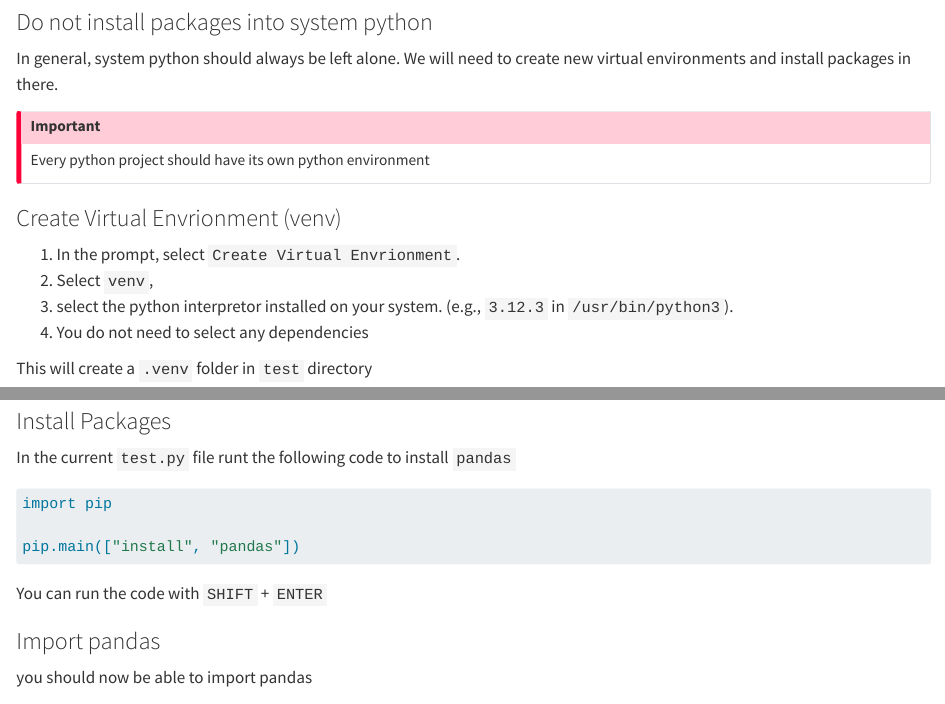
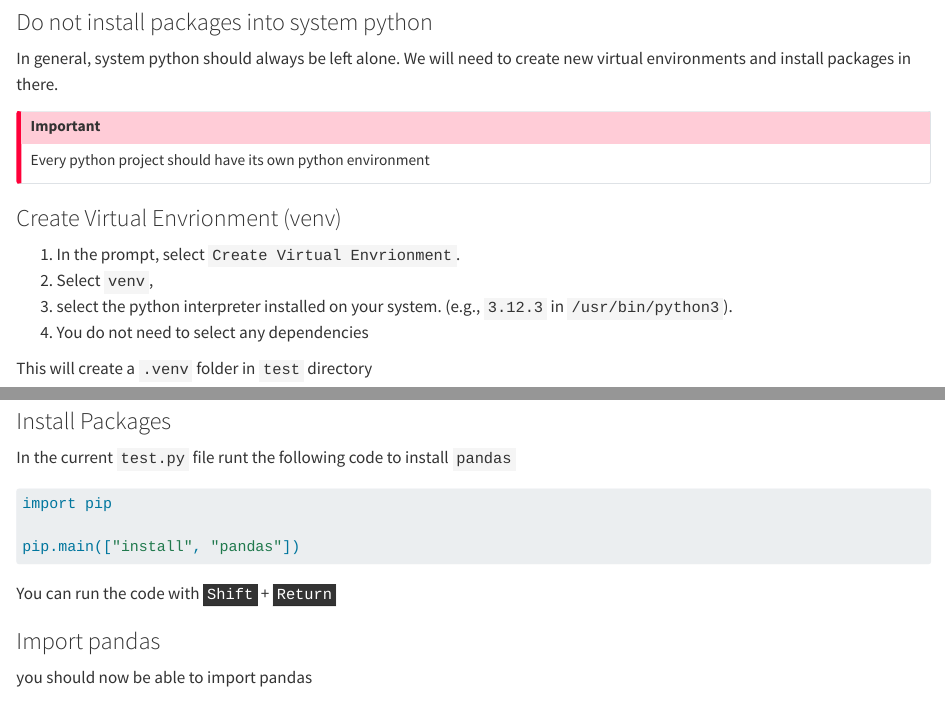
Before and after one commit to chendaniely/workbench_python_no_terminal, a Quarto document (vscode/README.qmd): the page in a window 1100 px wide, from 2220 px down, and a second part further down, joined at a grey line. Rendered offline with R 4.5, knitr and Pandoc in place of Quarto, with nearby package versions; drawn as R Markdown's standard HTML page in place of the format the file asks for.

Commit message:
vscode typo and kbd tags

````diff
--- a/vscode/README.qmd
+++ b/vscode/README.qmd
@@ -74,7 +74,7 @@ Every python project should have its own python environment
 
 1. In the prompt, select `Create Virtual Envrionment`.
 2. Select `venv`,
-3. select the python interpretor installed on your system.
+3. select the python interpreter installed on your system.
    (e.g., `3.12.3` in `/usr/bin/python3`).
 4. You do not need to select any dependencies
 
@@ -93,7 +93,7 @@ pip.main(["install", "pandas"])
 
 ```
 
-You can run the code with `SHIFT` + `ENTER`
+You can run the code with <kbd>Shift</kbd> + <kbd>Return</kbd>
 
 ### Import pandas
 
````
